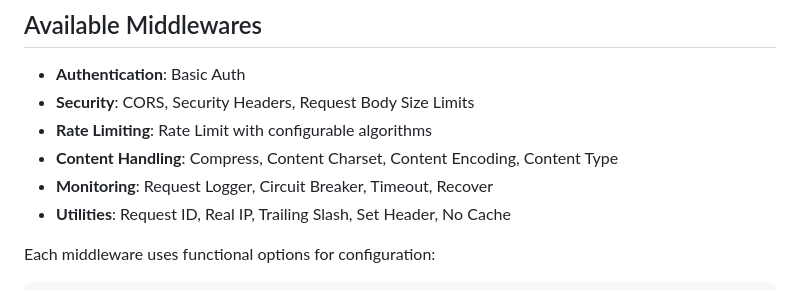
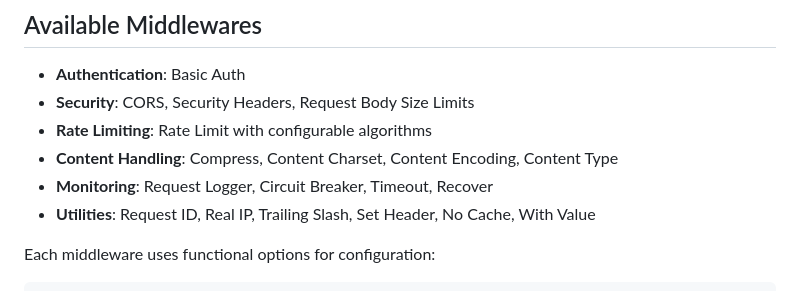
Before and after one commit to alexferl/zerohttp, a Markdown page: README.md, the part around the change. Rendered like a GitHub page.

```diff
--- a/README.md
+++ b/README.md
@@ -369,7 +369,7 @@ app := zh.New(
 - **Rate Limiting**: Rate Limit with configurable algorithms
 - **Content Handling**: Compress, Content Charset, Content Encoding, Content Type
 - **Monitoring**: Request Logger, Circuit Breaker, Timeout, Recover
-- **Utilities**: Request ID, Real IP, Trailing Slash, Set Header, No Cache
+- **Utilities**: Request ID, Real IP, Trailing Slash, Set Header, No Cache, With Value
 
 Each middleware uses functional options for configuration:
 
```
